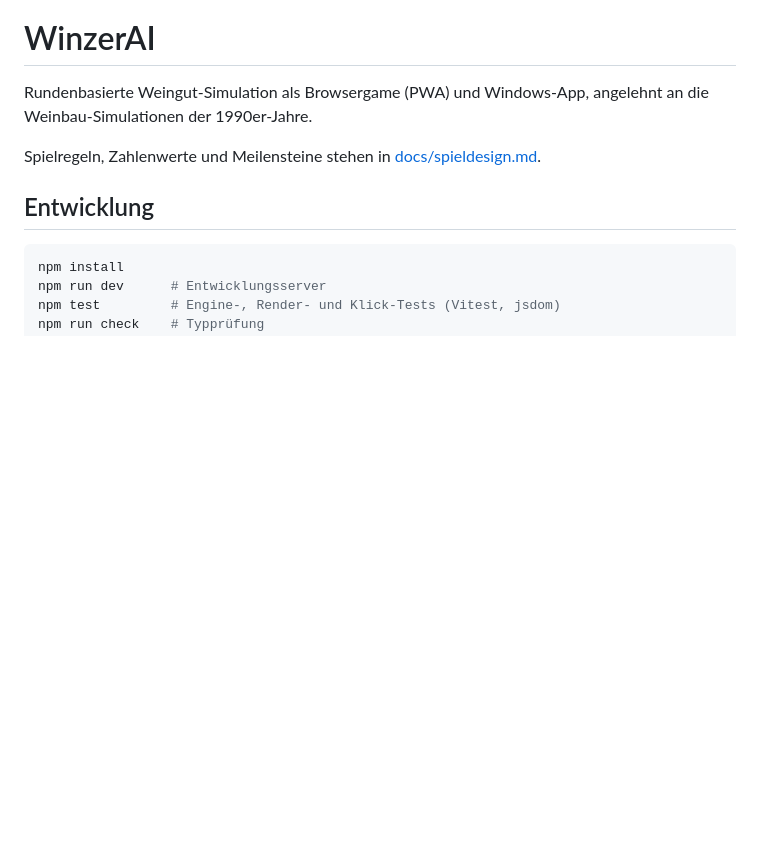
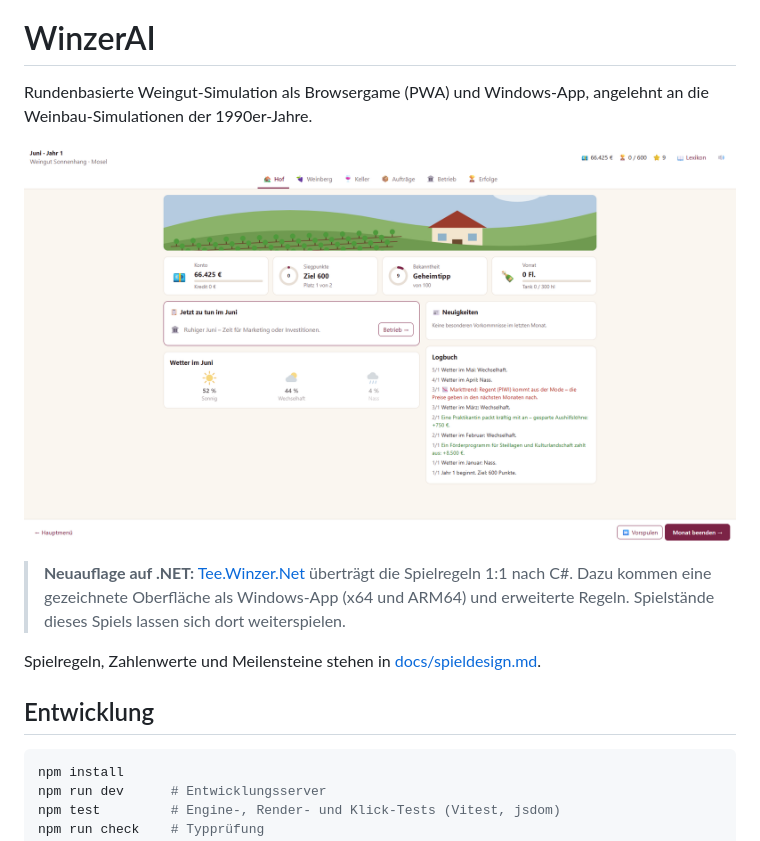
Before and after one commit to teebeast/Tee.WinzerAI, a Markdown page: README.md, the part around the change. Drawn GitHub-style; pictures changed too: docs/screenshot.png (added); blank space fills up the shorter version.

Commit message:
README mit Bildschirmfoto und Link zur .NET-Neuauflage
Co-Authored-By: Claude Opus 5.5 <noreply@anthropic.com>

```diff
--- a/README.md
+++ b/README.md
@@ -1,6 +1,10 @@
 # WinzerAI
 
 Rundenbasierte Weingut-Simulation als Browsergame (PWA) und Windows-App, angelehnt an die Weinbau-Simulationen der 1990er-Jahre.
+
+![Der Hof im Juni des ersten Jahres](docs/screenshot.png)
+
+> **Neuauflage auf .NET:** [Tee.Winzer.Net](https://github.com/teebeast/Tee.Winzer.Net) überträgt die Spielregeln 1:1 nach C#. Dazu kommen eine gezeichnete Oberfläche als Windows-App (x64 und ARM64) und erweiterte Regeln. Spielstände dieses Spiels lassen sich dort weiterspielen.
 
 Spielregeln, Zahlenwerte und Meilensteine stehen in [docs/spieldesign.md](docs/spieldesign.md).
 
```
